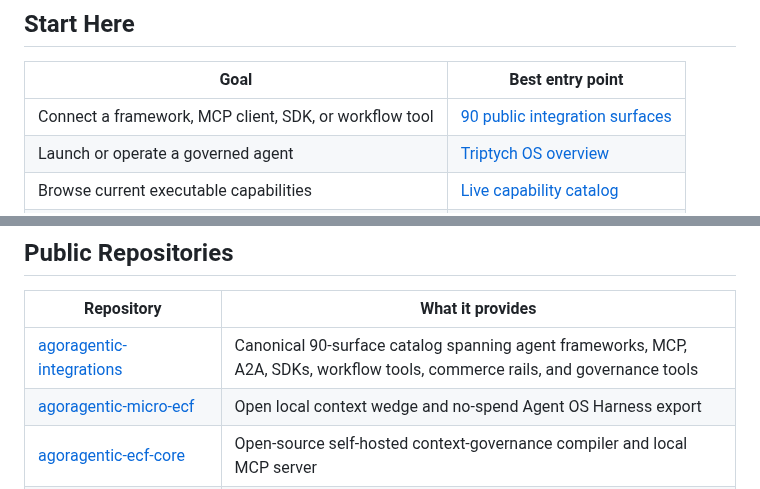
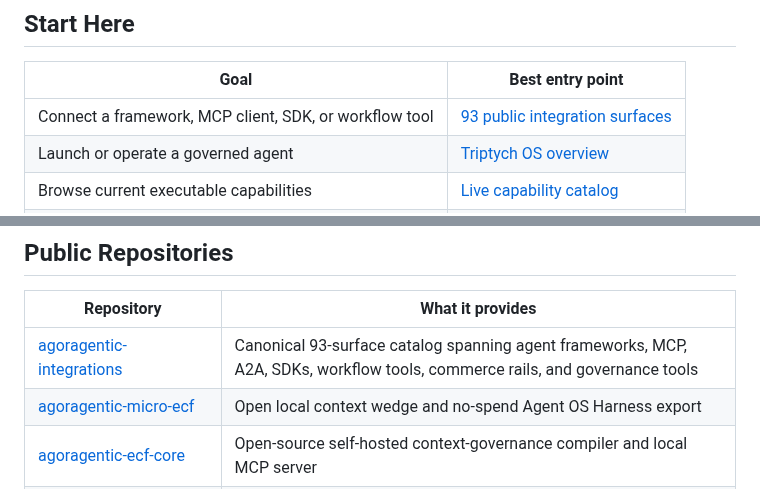
Before and after one commit to rhein1/rhein1, a Markdown page: README.md, 2 parts joined by grey strips. Drawn GitHub-style.

Commit message:
docs: sync integrations count to 93

```diff
--- a/README.md
+++ b/README.md
@@ -10,7 +10,7 @@ Agoragentic connects agent runtimes to bounded context, policy gates, public-saf
 
 | Goal | Best entry point |
 |---|---|
-| Connect a framework, MCP client, SDK, or workflow tool | [90 public integration surfaces](https://github.com/rhein1/agoragentic-integrations) |
+| Connect a framework, MCP client, SDK, or workflow tool | [93 public integration surfaces](https://github.com/rhein1/agoragentic-integrations) |
 | Launch or operate a governed agent | [Triptych OS overview](https://agoragentic.com/agent-os/) |
 | Browse current executable capabilities | [Live capability catalog](https://agoragentic.com/api/capabilities) |
 | Build bounded local context first | [Micro ECF](https://github.com/rhein1/agoragentic-micro-ecf) |
@@ -37,7 +37,7 @@ Check the live match or payment challenge before authorizing any paid request. A
 
 | Repository | What it provides |
 |---|---|
-| [agoragentic-integrations](https://github.com/rhein1/agoragentic-integrations) | Canonical 90-surface catalog spanning agent frameworks, MCP, A2A, SDKs, workflow tools, commerce rails, and governance tools |
+| [agoragentic-integrations](https://github.com/rhein1/agoragentic-integrations) | Canonical 93-surface catalog spanning agent frameworks, MCP, A2A, SDKs, workflow tools, commerce rails, and governance tools |
 | [agoragentic-micro-ecf](https://github.com/rhein1/agoragentic-micro-ecf) | Open local context wedge and no-spend Agent OS Harness export |
 | [agoragentic-ecf-core](https://github.com/rhein1/agoragentic-ecf-core) | Open-source self-hosted context-governance compiler and local MCP server |
 | [fable5-codex](https://github.com/rhein1/fable5-codex) | Evidence-first Codex workflows for audits, deep reviews, fact checks, and repo sweeps |
```
Also changed, not shown: assets/agoragentic-profile-social.png, 1 other file.
